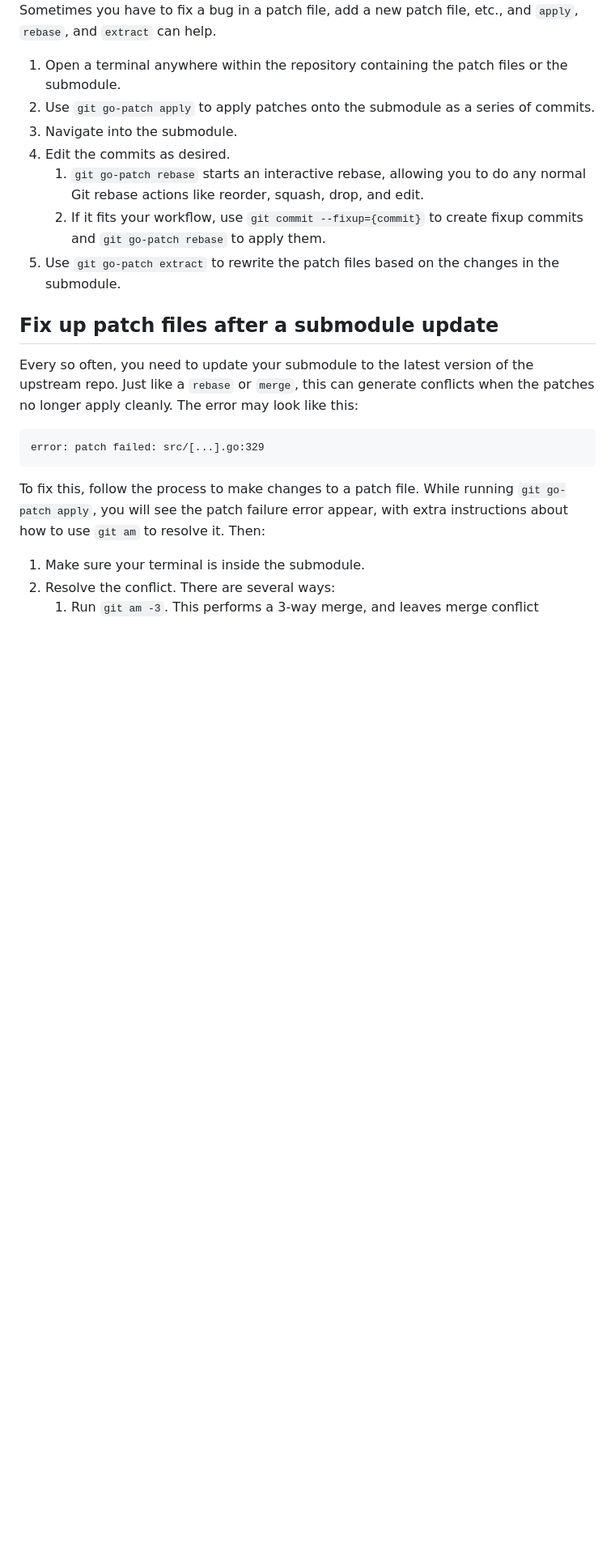
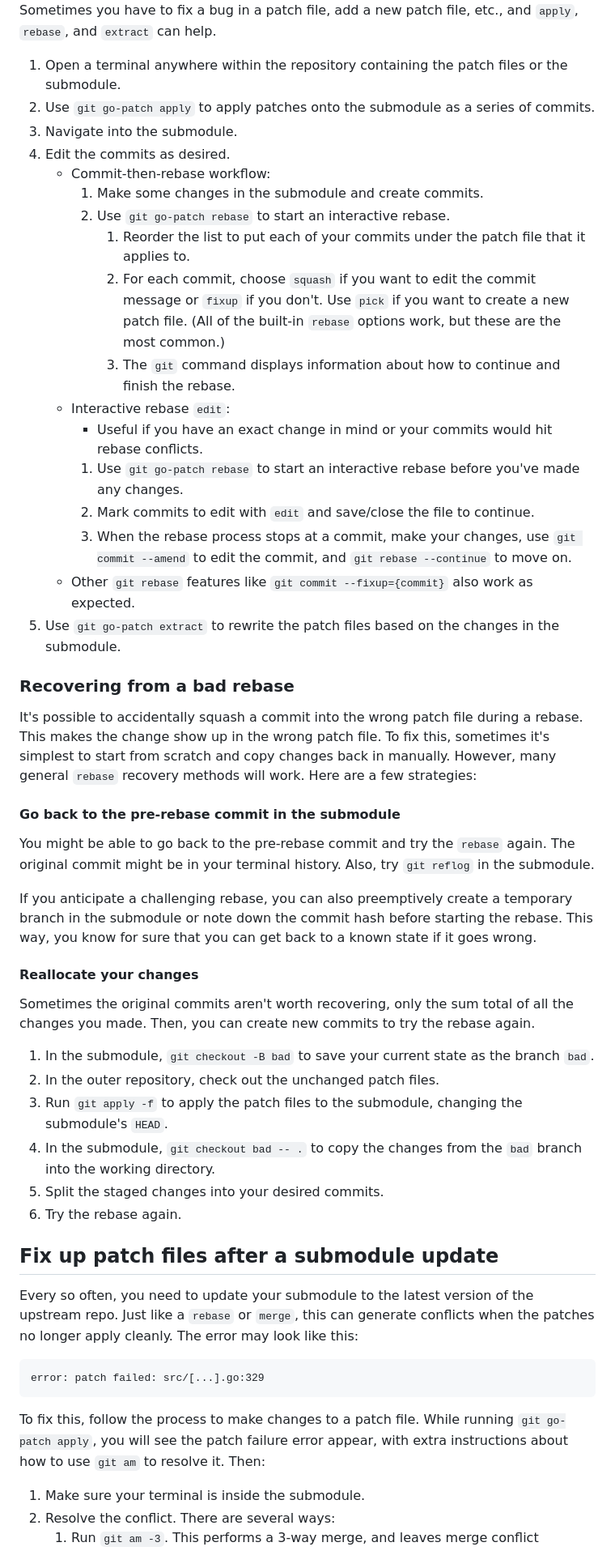
Before and after one commit to microsoft/go-infra, a Markdown page: cmd/git-go-patch/README.md, the part around one of its changes. Shown at 81% size. Drawn GitHub-style; blank space fills up the shorter version.

Commit message:
git-go-patch docs: more specific editing and rebase notes

```diff
--- a/cmd/git-go-patch/README.md
+++ b/cmd/git-go-patch/README.md
@@ -39,9 +40,48 @@ Sometimes you have to fix a bug in a patch file, add a new patch file, etc., and
 1. Use `git go-patch apply` to apply patches onto the submodule as a series of commits.
 1. Navigate into the submodule.
 1. Edit the commits as desired.
-   1. `git go-patch rebase` starts an interactive rebase, allowing you to do any normal Git rebase actions like reorder, squash, drop, and edit.
-   1. If it fits your workflow, use `git commit --fixup={commit}` to create fixup commits and `git go-patch rebase` to apply them.
+   * Commit-then-rebase workflow:
+     1. Make some changes in the submodule and create commits.
+     1. Use `git go-patch rebase` to start an interactive rebase.
+        1. Reorder the list to put each of your commits under the patch file that it applies to.
+        1. For each commit, choose `squash` if you want to edit the commit message or `fixup` if you don't. Use `pick` if you want to create a new patch file. (All of the built-in `rebase` options work, but these are the most common.)
+        1. The `git` command displays information about how to continue and finish the rebase.
+   * Interactive rebase `edit`:
+     * Useful if you have an exact change in mind or your commits would hit rebase conflicts.
+     1. Use `git go-patch rebase` to start an interactive rebase before you've made any changes.
+     1. Mark commits to edit with `edit` and save/close the file to continue.
+     1. When the rebase process stops at a commit, make your changes, use `git commit --amend` to edit the commit, and `git rebase --continue` to move on.
+   * Other `git rebase` features like `git commit --fixup={commit}` also work as expected.
 1. Use `git go-patch extract` to rewrite the patch files based on the changes in the submodule.
+
+### Recovering from a bad rebase
+
+It's possible to accidentally squash a commit into the wrong patch file during a rebase.
+This makes the change show up in the wrong patch file.
+To fix this, sometimes it's simplest to start from scratch and copy changes back in manually.
+However, many general `rebase` recovery methods will work.
+Here are a few strategies:
+
+#### Go back to the pre-rebase commit in the submodule
+
+You might be able to go back to the pre-rebase commit and try the `rebase` again.
+The original commit might be in your terminal history.
+Also, try `git reflog` in the submodule.
+
+If you anticipate a challenging rebase, you can also preemptively create a temporary branch in the submodule or note down the commit hash before starting the rebase.
+This way, you know for sure that you can get back to a known state if it goes wrong.
+
+#### Reallocate your changes
+
+Sometimes the original commits aren't worth recovering, only the sum total of all the changes you made.
+Then, you can create new commits to try the rebase again.
+
+1. In the submodule, `git checkout -B bad` to save your current state as the branch `bad`.
+1. In the outer repository, check out the unchanged patch files.
+1. Run `git apply -f` to apply the patch files to the submodule, changing the submodule's `HEAD`.
+1. In the submodule, `git checkout bad -- .` to copy the changes from the `bad` branch into the working directory.
+1. Split the staged changes into your desired commits.
+1. Try the rebase again.
 
 ## Fix up patch files after a submodule update
 
```
Also changed, not shown: other parts of cmd/git-go-patch/README.md (+1 -0 lines).
